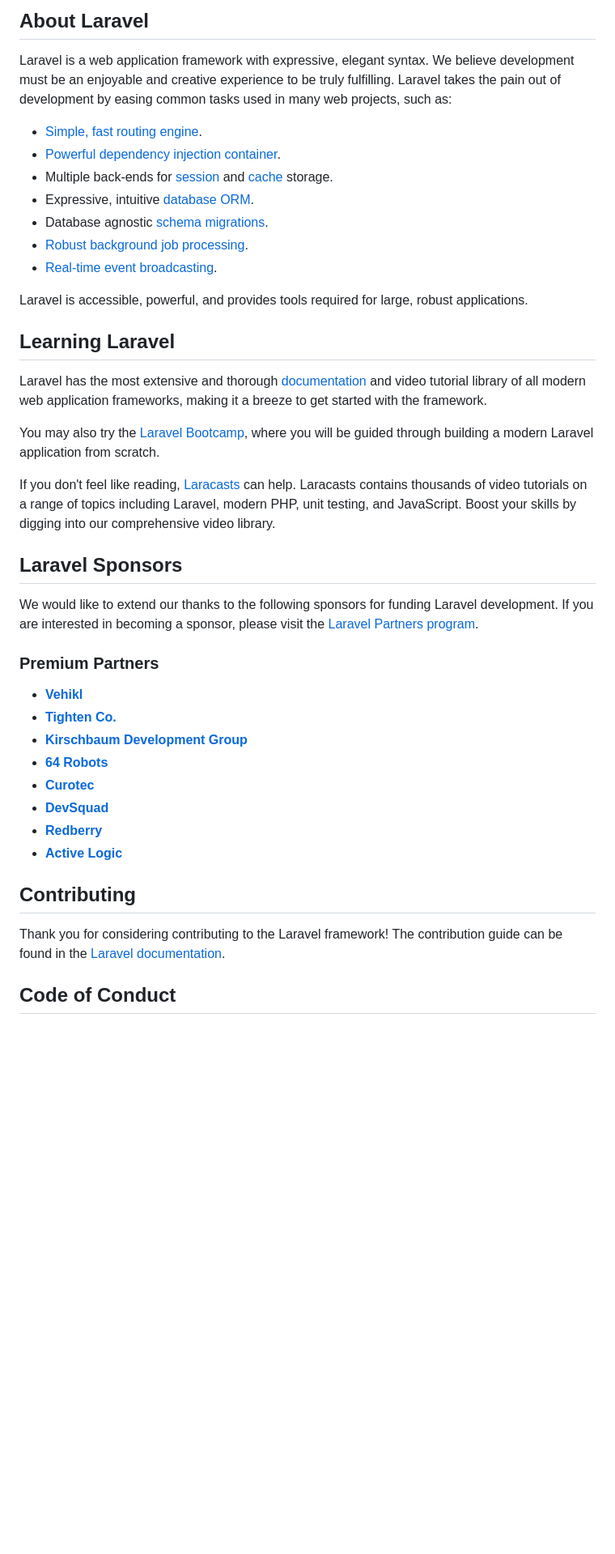
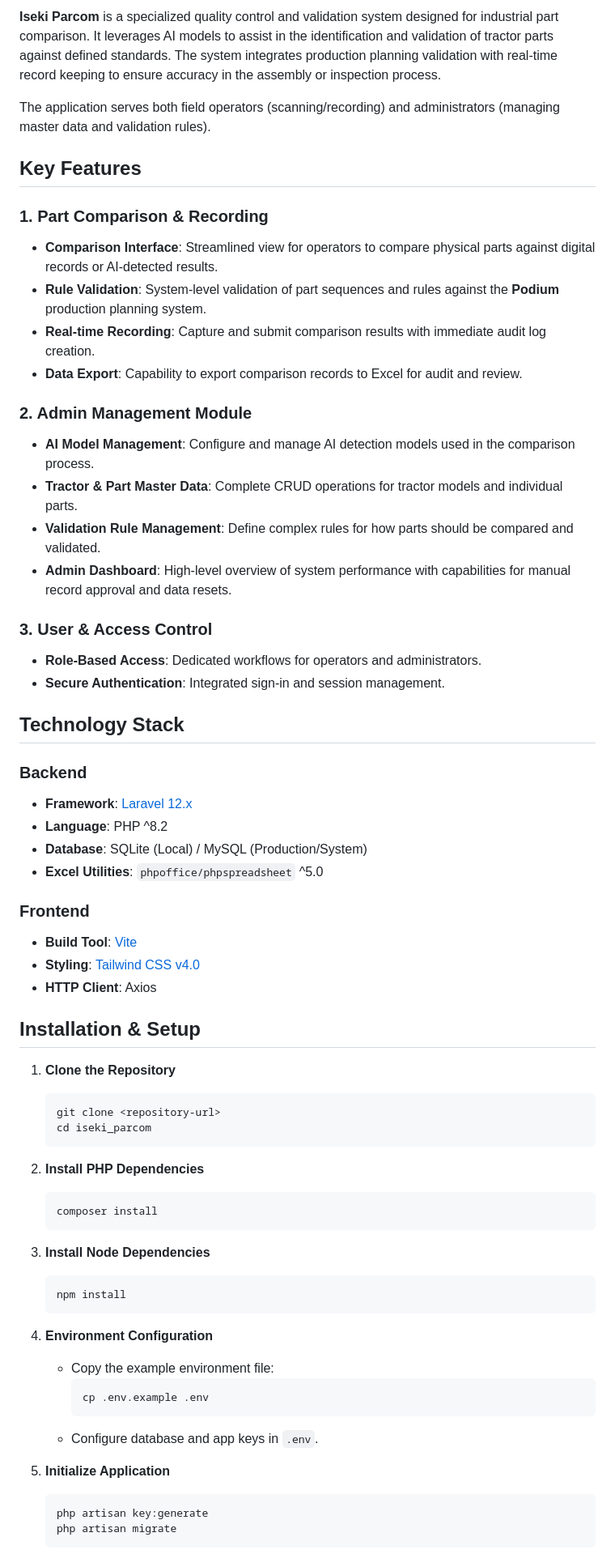
Before and after one commit to pandu9aga/iseki_parcom, a Markdown page: README.md, the part around one of its changes. Shown at 81% size. Drawn GitHub-style; blank space fills up the shorter version.

````diff
--- a/README.md
+++ b/README.md
@@ -9,44 +4,67 @@
 
-## About Laravel
+**Iseki Parcom** is a specialized quality control and validation system designed for industrial part comparison. It leverages AI models to assist in the identification and validation of tractor parts against defined standards. The system integrates production planning validation with real-time record keeping to ensure accuracy in the assembly or inspection process.
 
-Laravel is a web application framework with expressive, elegant syntax. We believe development must be an enjoyable and creative experience to be truly fulfilling. Laravel takes the pain out of development by easing common tasks used in many web projects, such as:
+The application serves both field operators (scanning/recording) and administrators (managing master data and validation rules).
 
-- [Simple, fast routing engine](https://laravel.com/docs/routing).
-- [Powerful dependency injection container](https://laravel.com/docs/container).
-- Multiple back-ends for [session](https://laravel.com/docs/session) and [cache](https://laravel.com/docs/cache) storage.
-- Expressive, intuitive [database ORM](https://laravel.com/docs/eloquent).
-- Database agnostic [schema migrations](https://laravel.com/docs/migrations).
-- [Robust background job processing](https://laravel.com/docs/queues).
-- [Real-time event broadcasting](https://laravel.com/docs/broadcasting).
+## Key Features
 
-Laravel is accessible, powerful, and provides tools required for large, robust applications.
+### 1. Part Comparison & Recording
+*   **Comparison Interface**: Streamlined view for operators to compare physical parts against digital records or AI-detected results.
+*   **Rule Validation**: System-level validation of part sequences and rules against the **Podium** production planning system.
+*   **Real-time Recording**: Capture and submit comparison results with immediate audit log creation.
+*   **Data Export**: Capability to export comparison records to Excel for audit and review.
 
-## Learning Laravel
+### 2. Admin Management Module
+*   **AI Model Management**: Configure and manage AI detection models used in the comparison process.
+*   **Tractor & Part Master Data**: Complete CRUD operations for tractor models and individual parts.
+*   **Validation Rule Management**: Define complex rules for how parts should be compared and validated.
+*   **Admin Dashboard**: High-level overview of system performance with capabilities for manual record approval and data resets.
 
-Laravel has the most extensive and thorough [documentation](https://laravel.com/docs) and video tutorial library of all modern web application frameworks, making it a breeze to get started with the framework.
+### 3. User & Access Control
+*   **Role-Based Access**: Dedicated workflows for operators and administrators.
+*   **Secure Authentication**: Integrated sign-in and session management.
 
-You may also try the [Laravel Bootcamp](https://bootcamp.laravel.com), where you will be guided through building a modern Laravel application from scratch.
+## Technology Stack
 
-If you don't feel like reading, [Laracasts](https://laracasts.com) can help. Laracasts contains thousands of video tutorials on a range of topics including Laravel, modern PHP, unit testing, and JavaScript. Boost your skills by digging into our comprehensive video library.
+### Backend
+*   **Framework**: [Laravel 12.x](https://laravel.com)
+*   **Language**: PHP ^8.2
+*   **Database**: SQLite (Local) / MySQL (Production/System)
+*   **Excel Utilities**: `phpoffice/phpspreadsheet` ^5.0
 
-## Laravel Sponsors
+### Frontend
+*   **Build Tool**: [Vite](https://vitejs.dev)
+*   **Styling**: [Tailwind CSS v4.0](https://tailwindcss.com)
+*   **HTTP Client**: Axios
 
-We would like to extend our thanks to the following sponsors for funding Laravel development. If you are interested in becoming a sponsor, please visit the [Laravel Partners program](https://partners.laravel.com).
+## Installation & Setup
 
-### Premium Partners
+1.  **Clone the Repository**
+    ```bash
+    git clone <repository-url>
+    cd iseki_parcom
+    ```
 
-- **[Vehikl](https://vehikl.com)**
-- **[Tighten Co.](https://tighten.co)**
-- **[Kirschbaum Development Group](https://kirschbaumdevelopment.com)**
-- **[64 Robots](https://64robots.com)**
-- **[Curotec](https://www.curotec.com/services/technologies/laravel)**
-- **[DevSquad](https://devsquad.com/hire-laravel-developers)**
-- **[Redberry](https://redberry.international/laravel-development)**
-- **[Active Logic](https://activelogic.com)**
+2.  **Install PHP Dependencies**
+    ```bash
+    composer install
+    ```
 
-## Contributing
+3.  **Install Node Dependencies**
+    ```bash
+    npm install
+    ```
 
-Thank you for considering contributing to the Laravel framework! The contribution guide can be found in the [Laravel documentation](https://laravel.com/docs/contributions).
+4.  **Environment Configuration**
+    *   Copy the example environment file:
+        ```bash
+        cp .env.example .env
+        ```
+    *   Configure database and app keys in `.env`.
 
-## Code of Conduct
+5.  **Initialize Application**
+    ```bash
+    php artisan key:generate
+    php artisan migrate
+    ```
 
````
Also changed, not shown: other parts of README.md (+15 -11 lines).
